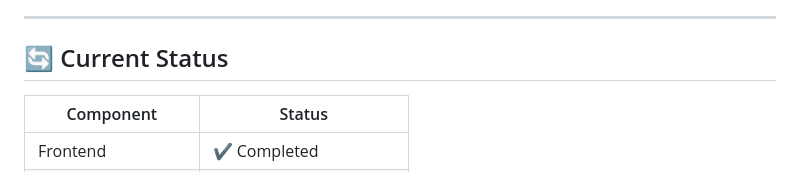
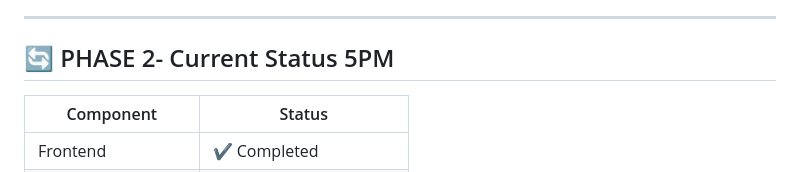
Before and after one commit to Logan200419/AA-MATRIX-2026, a Markdown page: Progress.md, the part around the change. Rendered like a GitHub page.

```diff
--- a/Progress.md
+++ b/Progress.md
@@ -29,7 +29,7 @@ This project focuses on detecting deepfake videos using a fine-tuned VideoMAE mo
 
 ---
 
-## 🔄 Current Status
+## 🔄 PHASE 2- Current Status 5PM
 | Component              | Status        |
 |----------------------|--------------|
 | Frontend             | ✔️ Completed |
```
